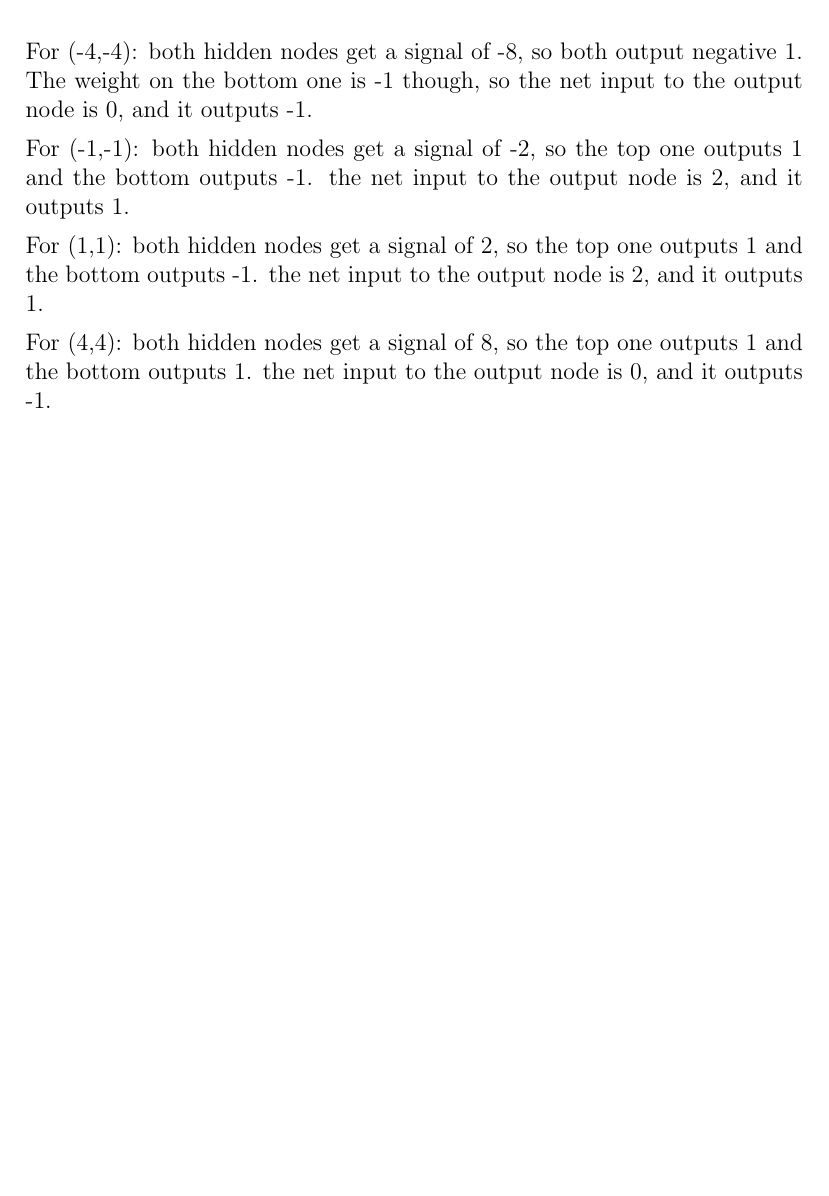
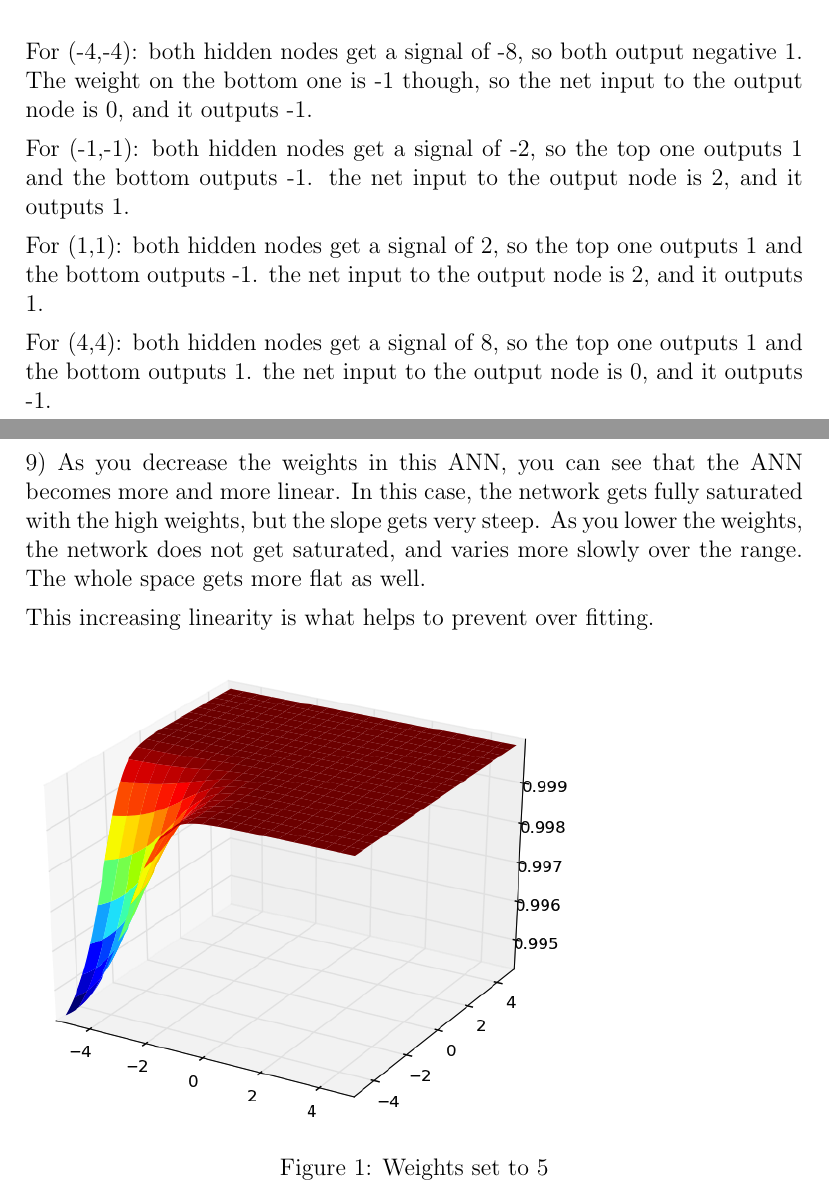
Before and after one commit to JustinSGray/eecs440_fall2011, a LaTeX problem sheet (hw4/hw.tex): part of page 8 of 8 before the commit and two parts of pages 8 and 9 of 10 after it, the two joined at a grey line, cut so that both start at the same text, the shorter picture padded with empty space. Compiled offline with pdfLaTeX.

Commit message:
finished problem 9

```diff
--- a/hw4/hw.tex
+++ b/hw4/hw.tex
@@ -223,3 +223,15 @@ weighting factors using eqn. 5, you get an equivalent network.
 
     For (4,4): both hidden nodes get a signal of 8, so the top one outputs 1 and the bottom outputs 1.
     the net input to the output node is 0, and it outputs -1.
+
+\pagebreak
+9) As you decrease the weights in this ANN, you can see that the ANN becomes more and more
+linear. In this case, the network gets fully saturated with the high weights, but the slope gets
+very steep. As you lower the weights, the network does not get saturated, and varies more
+slowly over the range. The whole space gets more flat as well.
+
+This increasing linearity is what helps to prevent over fitting.
+    \begin{center}
+    \begin{figure}[htb!]
+        \includegraphics[width=.7\textwidth]{q9_thres5}
+        \caption{Weights set to 5}
```
Also changed, not shown: hw4/q9_thres01.png (added), hw4/q9_thres1.png (added), hw4/q9_thres5.png (added), hw4/hw.tex (10 more changed lines).
